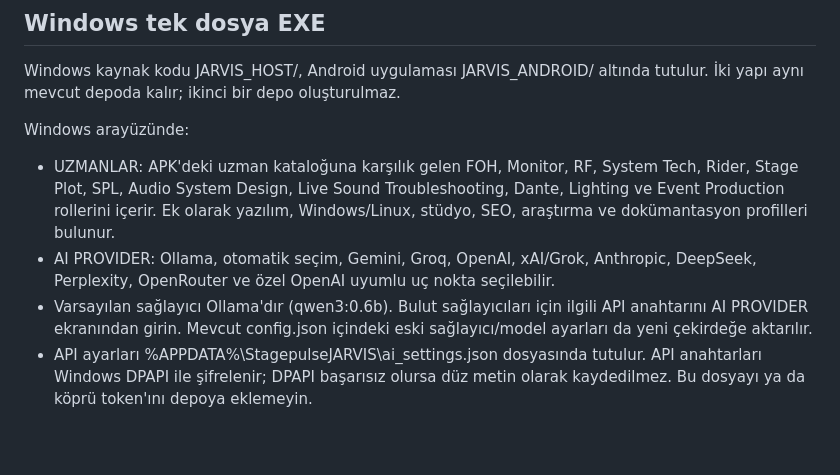
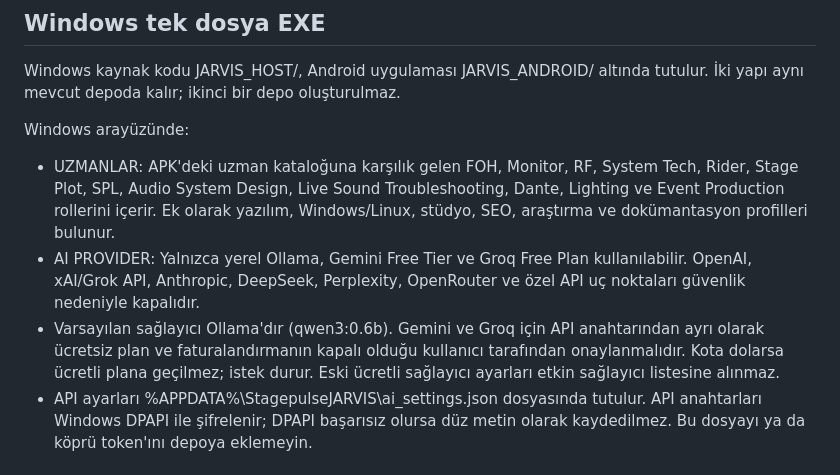
Before and after one commit to ibrahimFOH/JARVIS-Android, a Markdown page: README.md, the part around the change. Drawn GitHub-style; blank space fills up the shorter version.

Commit message:
docs(ai): document free-only provider policy

```diff
--- a/README.md
+++ b/README.md
@@ -28,8 +28,8 @@ Windows kaynak kodu JARVIS_HOST/, Android uygulaması JARVIS_ANDROID/ altında t
 
 Windows arayüzünde:
 - UZMANLAR: APK'deki uzman kataloğuna karşılık gelen FOH, Monitor, RF, System Tech, Rider, Stage Plot, SPL, Audio System Design, Live Sound Troubleshooting, Dante, Lighting ve Event Production rollerini içerir. Ek olarak yazılım, Windows/Linux, stüdyo, SEO, araştırma ve dokümantasyon profilleri bulunur.
-- AI PROVIDER: Ollama, otomatik seçim, Gemini, Groq, OpenAI, xAI/Grok, Anthropic, DeepSeek, Perplexity, OpenRouter ve özel OpenAI uyumlu uç nokta seçilebilir.
-- Varsayılan sağlayıcı Ollama'dır (qwen3:0.6b). Bulut sağlayıcıları için ilgili API anahtarını AI PROVIDER ekranından girin. Mevcut config.json içindeki eski sağlayıcı/model ayarları da yeni çekirdeğe aktarılır.
+- AI PROVIDER: Yalnızca yerel Ollama, Gemini Free Tier ve Groq Free Plan kullanılabilir. OpenAI, xAI/Grok API, Anthropic, DeepSeek, Perplexity, OpenRouter ve özel API uç noktaları güvenlik nedeniyle kapalıdır.
+- Varsayılan sağlayıcı Ollama'dır (qwen3:0.6b). Gemini ve Groq için API anahtarından ayrı olarak ücretsiz plan ve faturalandırmanın kapalı olduğu kullanıcı tarafından onaylanmalıdır. Kota dolarsa ücretli plana geçilmez; istek durur. Eski ücretli sağlayıcı ayarları etkin sağlayıcı listesine alınmaz.
 - API ayarları %APPDATA%\StagepulseJARVIS\ai_settings.json dosyasında tutulur. API anahtarları Windows DPAPI ile şifrelenir; DPAPI başarısız olursa düz metin olarak kaydedilmez. Bu dosyayı ya da köprü token'ını depoya eklemeyin.
 
 ### Tek EXE oluşturma
```
